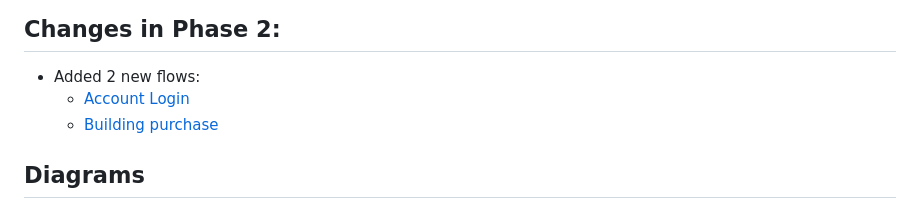
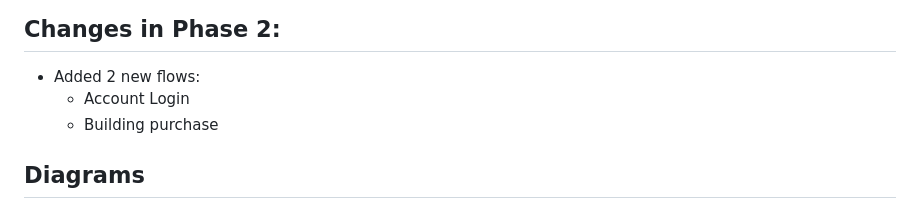
Before and after one commit to tsuki0272/Clicker_Project, a Markdown page: flows.md, the part around the change. GitHub-like rendering.

Commit message:
Remove markdown links from flows.md
Replace linked entries for 'Account Login' and 'Building purchase' with plain list items in flows.md. This removes the inline markdown links (e.g. [Account Login](account-login))—likely to avoid broken anchors or simplify formatting of the phase 2 flows list.

```diff
--- a/flows.md
+++ b/flows.md
@@ -8,8 +8,8 @@ date: Winter 2026
 
 ## Changes in Phase 2:
 * Added 2 new flows:
-  * [Account Login](account-login)
-  * [Building purchase](building-purchase)
+  * Account Login
+  * Building purchase
 
 ## Diagrams
 
```
